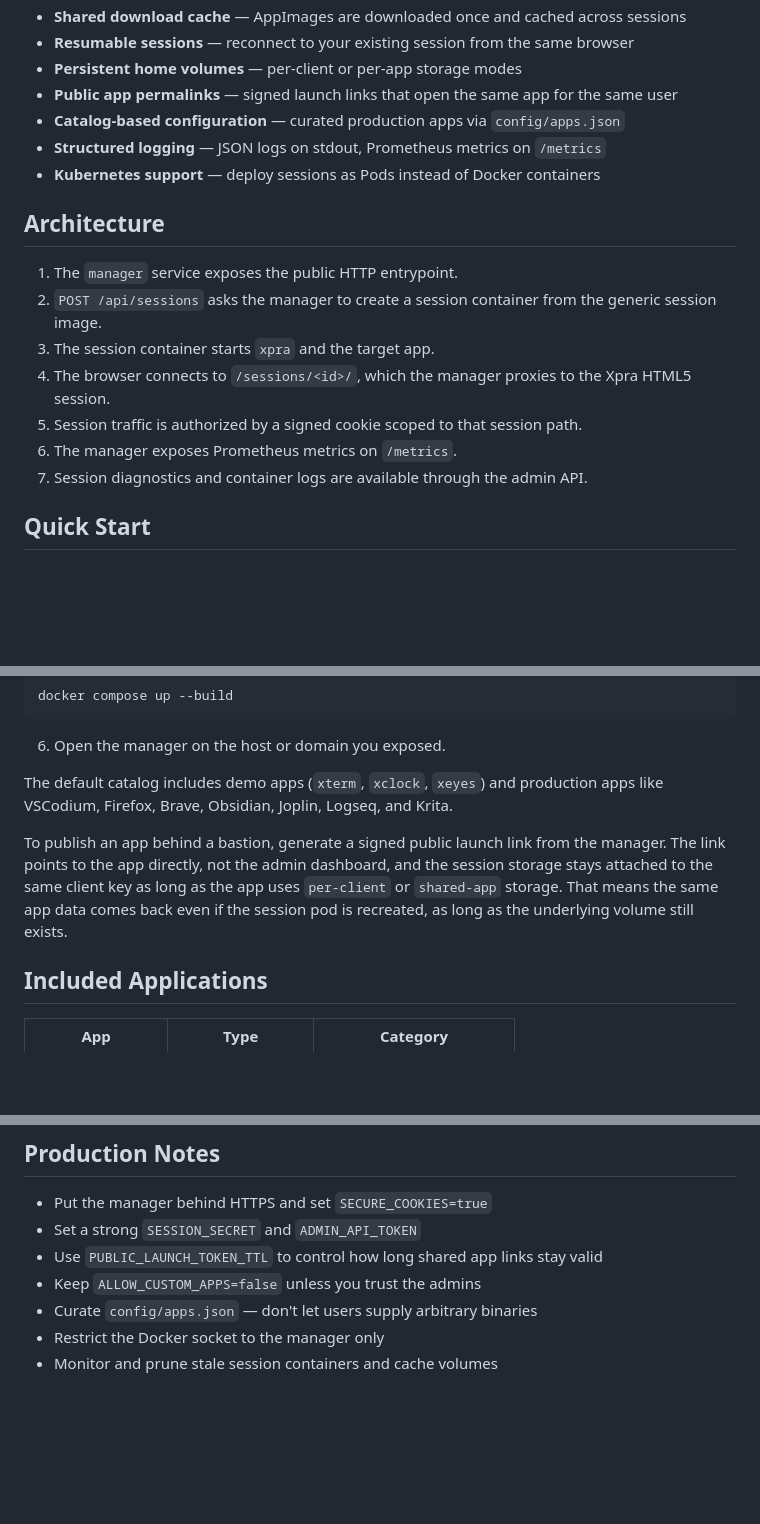
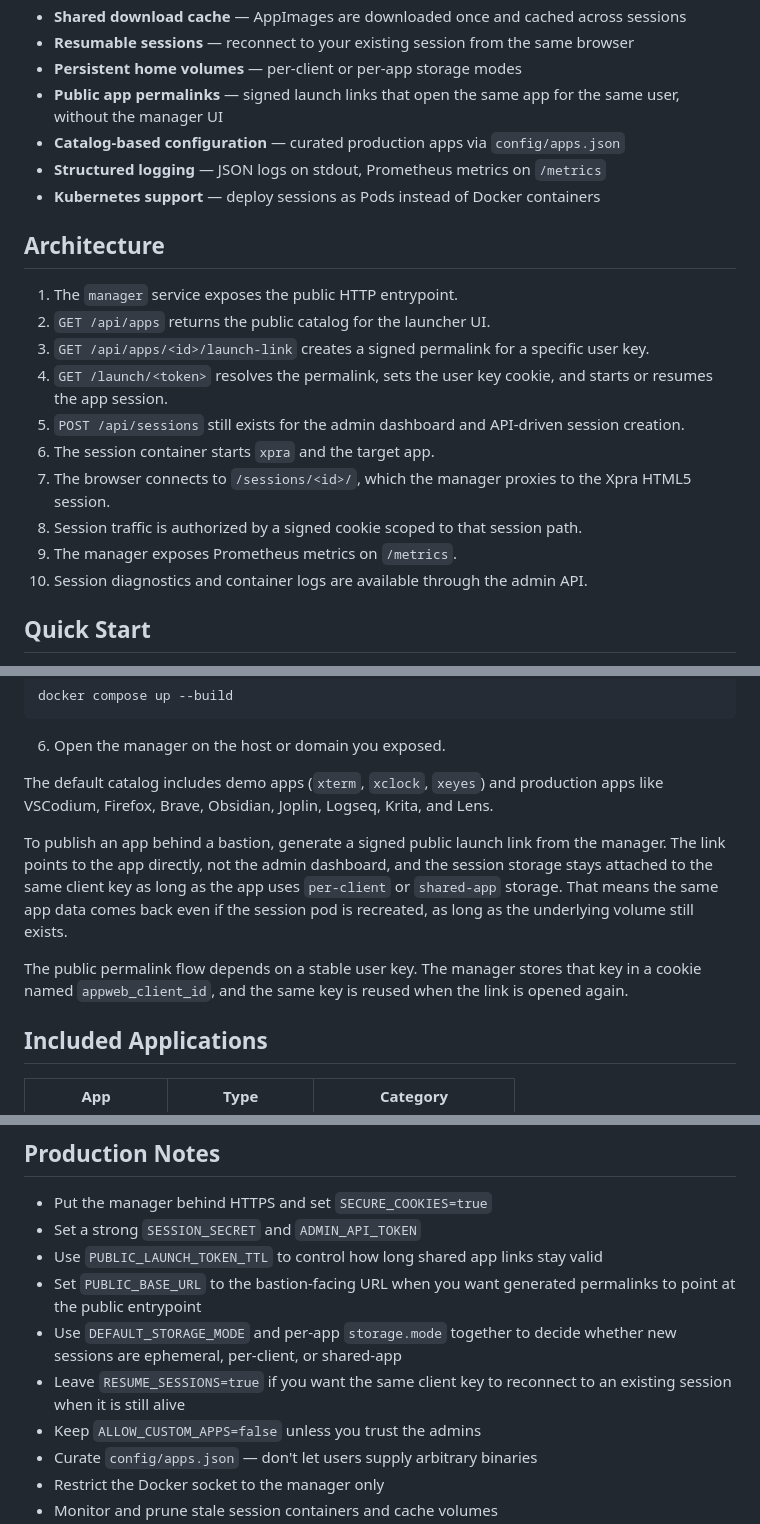
Before and after one commit to PdB333/appstream-gateway, a Markdown page: README.md, 3 parts joined by grey strips. Rendered like a GitHub page; blank space fills up the shorter version.

Commit message:
docs: update readme for permalink flow

```diff
--- a/README.md
+++ b/README.md
@@ -31,7 +31,7 @@ This keeps each user in a separate desktop session instead of sharing one global
 - **Shared download cache** — AppImages are downloaded once and cached across sessions
 - **Resumable sessions** — reconnect to your existing session from the same browser
 - **Persistent home volumes** — per-client or per-app storage modes
-- **Public app permalinks** — signed launch links that open the same app for the same user
+- **Public app permalinks** — signed launch links that open the same app for the same user, without the manager UI
 - **Catalog-based configuration** — curated production apps via `config/apps.json`
 - **Structured logging** — JSON logs on stdout, Prometheus metrics on `/metrics`
 - **Kubernetes support** — deploy sessions as Pods instead of Docker containers
@@ -39,12 +39,15 @@ This keeps each user in a separate desktop session instead of sharing one global
 ## Architecture
 
 1. The `manager` service exposes the public HTTP entrypoint.
-2. `POST /api/sessions` asks the manager to create a session container from the generic session image.
-3. The session container starts `xpra` and the target app.
-4. The browser connects to `/sessions/<id>/`, which the manager proxies to the Xpra HTML5 session.
-5. Session traffic is authorized by a signed cookie scoped to that session path.
-6. The manager exposes Prometheus metrics on `/metrics`.
-7. Session diagnostics and container logs are available through the admin API.
+2. `GET /api/apps` returns the public catalog for the launcher UI.
+3. `GET /api/apps/<id>/launch-link` creates a signed permalink for a specific user key.
+4. `GET /launch/<token>` resolves the permalink, sets the user key cookie, and starts or resumes the app session.
+5. `POST /api/sessions` still exists for the admin dashboard and API-driven session creation.
+6. The session container starts `xpra` and the target app.
+7. The browser connects to `/sessions/<id>/`, which the manager proxies to the Xpra HTML5 session.
+8. Session traffic is authorized by a signed cookie scoped to that session path.
+9. The manager exposes Prometheus metrics on `/metrics`.
+10. Session diagnostics and container logs are available through the admin API.
 
 ## Quick Start
 
@@ -60,9 +63,11 @@ docker compose up --build
 
 6. Open the manager on the host or domain you exposed.
 
-The default catalog includes demo apps (`xterm`, `xclock`, `xeyes`) and production apps like VSCodium, Firefox, Brave, Obsidian, Joplin, Logseq, and Krita.
+The default catalog includes demo apps (`xterm`, `xclock`, `xeyes`) and production apps like VSCodium, Firefox, Brave, Obsidian, Joplin, Logseq, Krita, and Lens.
 
 To publish an app behind a bastion, generate a signed public launch link from the manager. The link points to the app directly, not the admin dashboard, and the session storage stays attached to the same client key as long as the app uses `per-client` or `shared-app` storage. That means the same app data comes back even if the session pod is recreated, as long as the underlying volume still exists.
+
+The public permalink flow depends on a stable user key. The manager stores that key in a cookie named `appweb_client_id`, and the same key is reused when the link is opened again.
 
 ## Included Applications
 
@@ -225,6 +232,9 @@ kubectl apply -k k8s
 - Put the manager behind HTTPS and set `SECURE_COOKIES=true`
 - Set a strong `SESSION_SECRET` and `ADMIN_API_TOKEN`
 - Use `PUBLIC_LAUNCH_TOKEN_TTL` to control how long shared app links stay valid
+- Set `PUBLIC_BASE_URL` to the bastion-facing URL when you want generated permalinks to point at the public entrypoint
+- Use `DEFAULT_STORAGE_MODE` and per-app `storage.mode` together to decide whether new sessions are ephemeral, per-client, or shared-app
+- Leave `RESUME_SESSIONS=true` if you want the same client key to reconnect to an existing session when it is still alive
 - Keep `ALLOW_CUSTOM_APPS=false` unless you trust the admins
 - Curate `config/apps.json` — don't let users supply arbitrary binaries
 - Restrict the Docker socket to the manager only
```
Also changed, not shown: other parts of README.md (+2 -0 lines).
